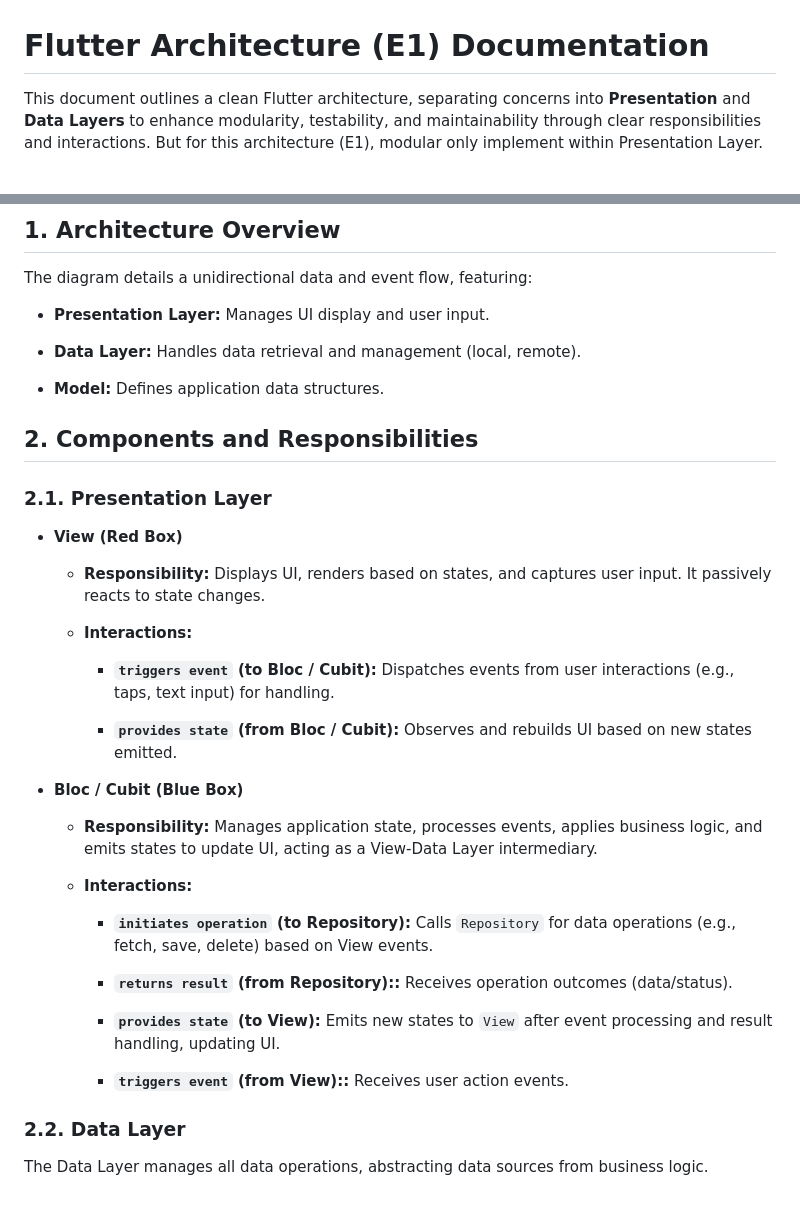
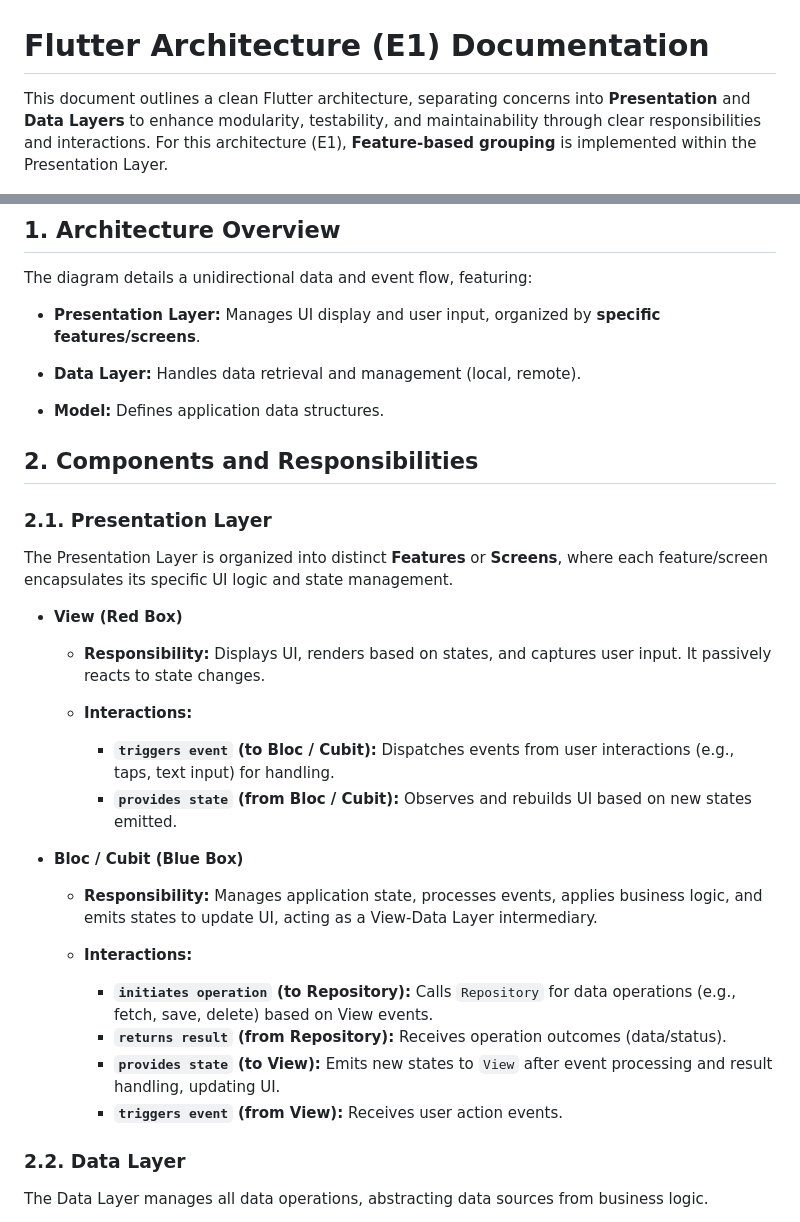
Before and after one commit to indratrisnar/flutter_architecture_e1, a Markdown page: README.md, 2 parts joined by grey strips. GitHub-like rendering.

```diff
--- a/README.md
+++ b/README.md
@@ -1,6 +1,6 @@
 # Flutter Architecture (E1) Documentation
 
-This document outlines a clean Flutter architecture, separating concerns into **Presentation** and **Data Layers** to enhance modularity, testability, and maintainability through clear responsibilities and interactions. But for this architecture (E1), modular only implement within Presentation Layer.
+This document outlines a clean Flutter architecture, separating concerns into **Presentation** and **Data Layers** to enhance modularity, testability, and maintainability through clear responsibilities and interactions. For this architecture (E1), **Feature-based grouping** is implemented within the Presentation Layer.
 
 ![alt](pic/diagram.png)
 
@@ -8,7 +8,7 @@ This document outlines a clean Flutter architecture, separating concerns into **
 
 The diagram details a unidirectional data and event flow, featuring:
 
-- **Presentation Layer:** Manages UI display and user input.
+- **Presentation Layer:** Manages UI display and user input, organized by **specific features/screens**.
 
 - **Data Layer:** Handles data retrieval and management (local, remote).
 
@@ -18,14 +18,14 @@ The diagram details a unidirectional data and event flow, featuring:
 
 ### 2.1. Presentation Layer
 
+The Presentation Layer is organized into distinct **Features** or **Screens**, where each feature/screen encapsulates its specific UI logic and state management.
+
 - **View (Red Box)**
 
   - **Responsibility:** Displays UI, renders based on states, and captures user input. It passively reacts to state changes.
 
   - **Interactions:**
-
     - **`triggers event` (to Bloc / Cubit):** Dispatches events from user interactions (e.g., taps, text input) for handling.
-
     - **`provides state` (from Bloc / Cubit):** Observes and rebuilds UI based on new states emitted.
 
 - **Bloc / Cubit (Blue Box)**
@@ -33,14 +33,10 @@ The diagram details a unidirectional data and event flow, featuring:
   - **Responsibility:** Manages application state, processes events, applies business logic, and emits states to update UI, acting as a View-Data Layer intermediary.
 
   - **Interactions:**
-
     - **`initiates operation` (to Repository):** Calls `Repository` for data operations (e.g., fetch, save, delete) based on View events.
-
-    - **`returns result` (from Repository)::** Receives operation outcomes (data/status).
-
-    - **`provides state` (to View):** Emits new states to `View` after event processing and result handling, updating UI.
-
-    - **`triggers event` (from View)::** Receives user action events.
+    * **`returns result` (from Repository):** Receives operation outcomes (data/status).
+    * **`provides state` (to View):** Emits new states to `View` after event processing and result handling, updating UI.
+    * **`triggers event` (from View):** Receives user action events.
 
 ### 2.2. Data Layer
 
```
Also changed, not shown: other parts of README.md (+87 -76 lines).
